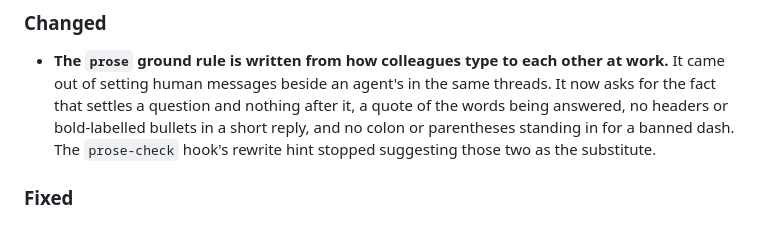
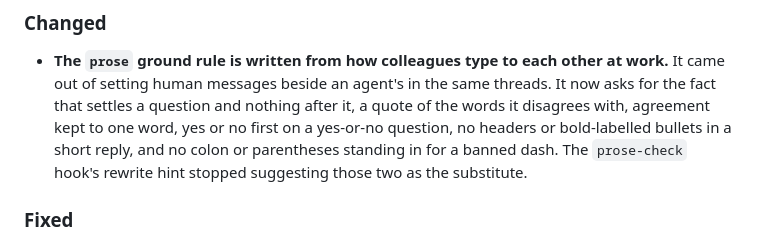
Before and after one commit to EthanITA/Mode, a Markdown page: CHANGELOG.md, the part around the change. GitHub-like rendering.

Commit message:
fix(rules): prose keeps agreement to one word, yes or no first, comparisons only when they are the point

```diff
--- a/CHANGELOG.md
+++ b/CHANGELOG.md
@@ -63,8 +63,9 @@ carries fixes. Nothing here is stable enough to promise otherwise yet.
 
 - **The `prose` ground rule is written from how colleagues type to each other at work.** It came out of
   setting human messages beside an agent's in the same threads. It now asks for the fact that settles a
-  question and nothing after it, a quote of the words being answered, no headers or bold-labelled
-  bullets in a short reply, and no colon or parentheses standing in for a banned dash. The
+  question and nothing after it, a quote of the words it disagrees with, agreement kept to one word,
+  yes or no first on a yes-or-no question, no headers or bold-labelled bullets in a short reply, and
+  no colon or parentheses standing in for a banned dash. The
   `prose-check` hook's rewrite hint stopped suggesting those two as the substitute.
 
 ### Fixed
```
Also changed, not shown: 1 other file.
